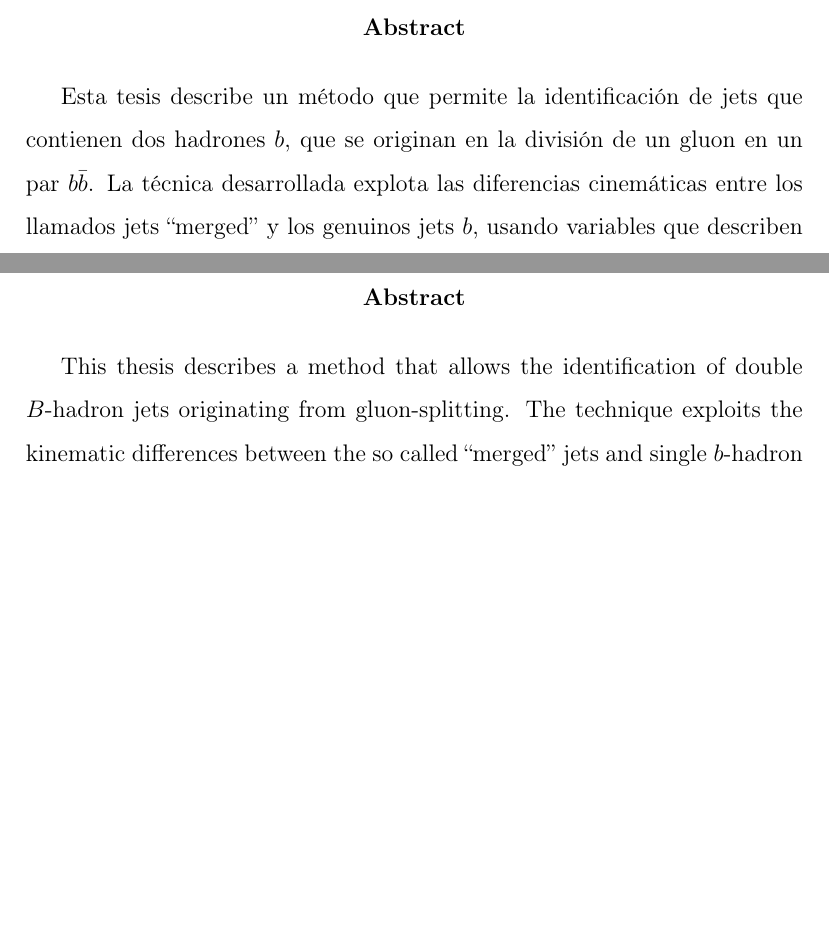
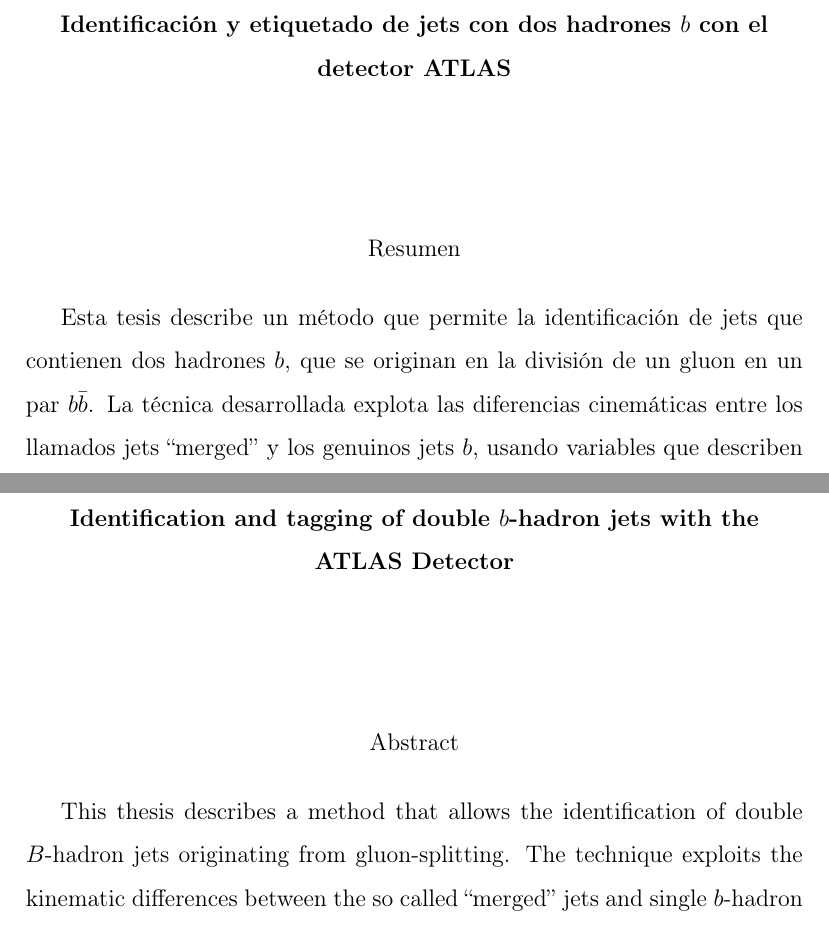
Before and after one commit to laugsilva/tesis-doctoral, a LaTeX thesis (tesis.tex): two parts of pages 5 and 6 of 39, joined at a grey line, cut at the place of the change, the shorter picture padded with empty space. Compiled offline with pdfLaTeX.

Commit message:
new changes

```diff
--- a/tesis.tex
+++ b/tesis.tex
@@ -144,8 +145,13 @@
 % Abstract en castellano
 %%%%%%%%%%%%%%%%%%%%%%%%%%%%%%%%%%%%%%%%%%%%%%%%%%%%%%%%%%%%%%%%%%%%%%%%%%%%%%%
 
+\renewcommand{\abstractname}{Identificaci\'on y etiquetado de jets con dos hadrones $b$ con el detector ATLAS}
+\begin{abstract}
 
-\begin{abstract}
+\vspace{1.5cm}
+\begin{center}
+  Resumen
+\end{center}
 
 Esta tesis describe un m\'etodo que permite la identificaci\'on de jets que contienen dos hadrones $b$, que se originan en la divisi\'on de un gluon en un par $b\bar{b}$.
 La t\'ecnica desarrollada explota las diferencias cinem\'aticas entre los llamados jets ``merged'' y los genuinos jets $b$, usando variables que describen la estructura interna y la forma de los jets, constru\'idas a partir de las trazas asociadas a los mismos. Las variables con mayor poder discriminador son combinadas en un an\'alisis de multivariable.
@@ -162,8 +168,14 @@
 % Abstract en ingl'es
 %%%%%%%%%%%%%%%%%%%%%%%%%%%%%%%%%%%%%%%%%%%%%%%%%%%%%%%%%%%%%%%%%%%%%%%%%%%%%%%
 
+\renewcommand{\abstractname}{Identification and tagging of double $b$-hadron jets with the ATLAS Detector}
+\begin{abstract}
 
-\begin{abstract}
+\vspace{1.5cm}
+\begin{center}
+  Abstract
+\end{center}
+
 
 This thesis describes a method that allows the identification of double $B$-hadron jets
  originating from gluon-splitting. The technique exploits the kinematic
```
Also changed, not shown: tesis.bbl, tesis.pdf, tesis.tex (3 more changed lines), 4 other files.
